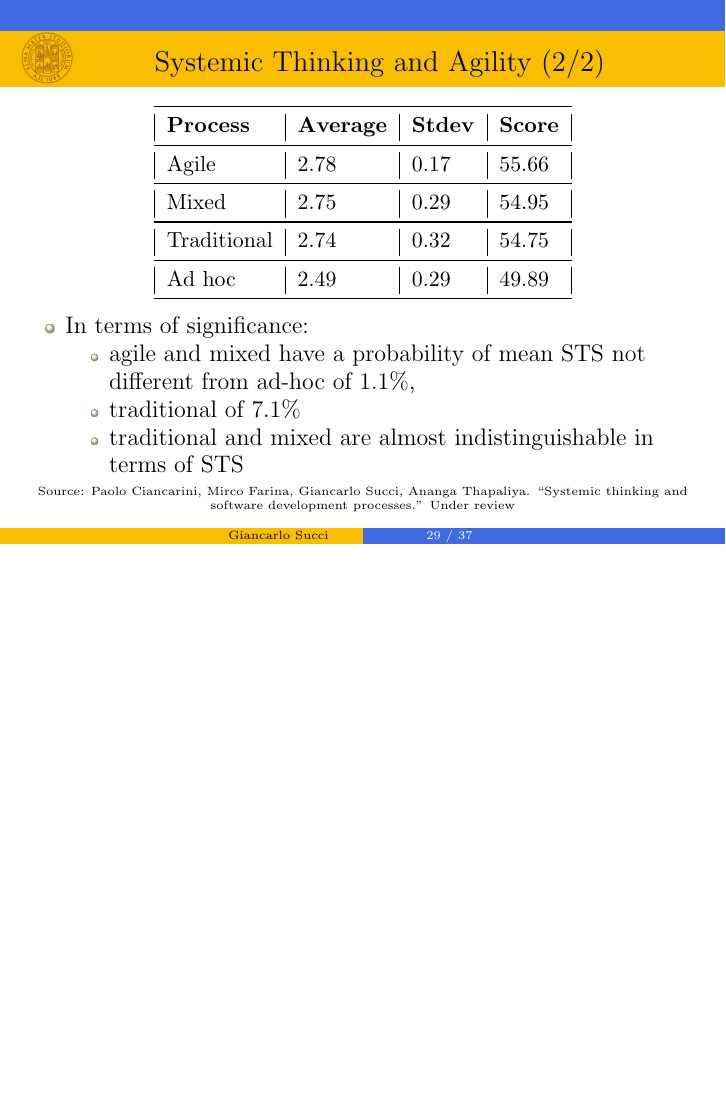
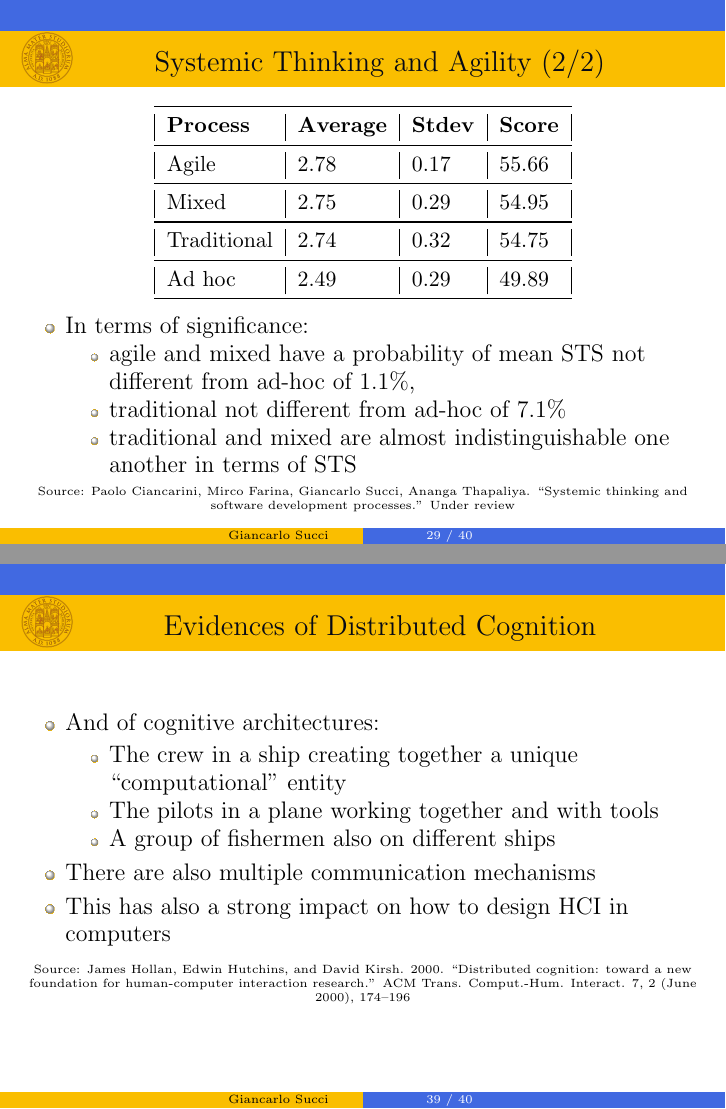
Before and after one commit to GiancarloSucci/UniBo.AIBCCSS.P2023, LaTeX slides (P2023.AIBCCSS.L06.CognitiveModelsInSoftwareDevelopment.DistributedCognition.tex): page 29 of 37 before the commit and pages 29 and 39 of 40 after it, the two joined at a grey line, the shorter picture padded with empty space. Compiled offline with pdfLaTeX.

Commit message:
Completion of Lecture 6

```diff
--- a/P2023.AIBCCSS.L06.CognitiveModelsInSoftwareDevelopment.DistributedCognition.tex
+++ b/P2023.AIBCCSS.L06.CognitiveModelsInSoftwareDevelopment.DistributedCognition.tex
@@ -728,8 +728,8 @@ Ad hoc            & 2.49 & 0.29    & 49.89 \\ \midrule
 \item In terms of significance:
 \begin{itemize}
     \item agile and mixed have a probability of mean STS not different from ad-hoc of 1.1\%,
-    \item traditional of 7.1\%
-    \item traditional and mixed are almost indistinguishable in terms of STS
+    \item traditional not different from ad-hoc of 7.1\%
+    \item traditional and mixed are almost indistinguishable one another in terms of STS
 \end{itemize}
 \end{itemize}
 
@@ -872,6 +915,27 @@ Ad hoc            & 2.49 & 0.29    & 49.89 \\ \midrule
 
 
 \begin{frame}
+{\centerline{Evidences of Distributed Cognition}}
+
+\begin{itemize}
+\item And of cognitive architectures:
+\begin{itemize}
+\item The crew in a ship creating together a unique ``computational'' entity
+\item The pilots in a plane working together and with tools
+\item A group of fishermen also on different ships
+\end{itemize}
+\item There are also multiple communication mechanisms
+\item This has also a strong impact on how to design HCI in computers
+\end{itemize}
+\begin{center}
+    \tiny{Source: James Hollan, Edwin Hutchins, and David Kirsh. 2000. ``Distributed cognition: toward a new foundation for human-computer interaction research.'' ACM Trans. Comput.-Hum. Interact. 7, 2 (June 2000), 174–196}
+\end{center}
+
+\end{frame}
+
+
+
+\begin{frame}
 {\centerline{Questions?}}
 \vspace{1cm}
 \begin{center}
```
Also changed, not shown: P2023.AIBCCSS.ExtendedMindDistributedCognitionSystemicThinking/The_Sirens_and_Ulysses_by_William_Etty.jpg (added), P2023.AIBCCSS.L06.CognitiveModelsInSoftwareDevelopment.DistributedCognition.tex (45 more changed lines), 4 other files.
